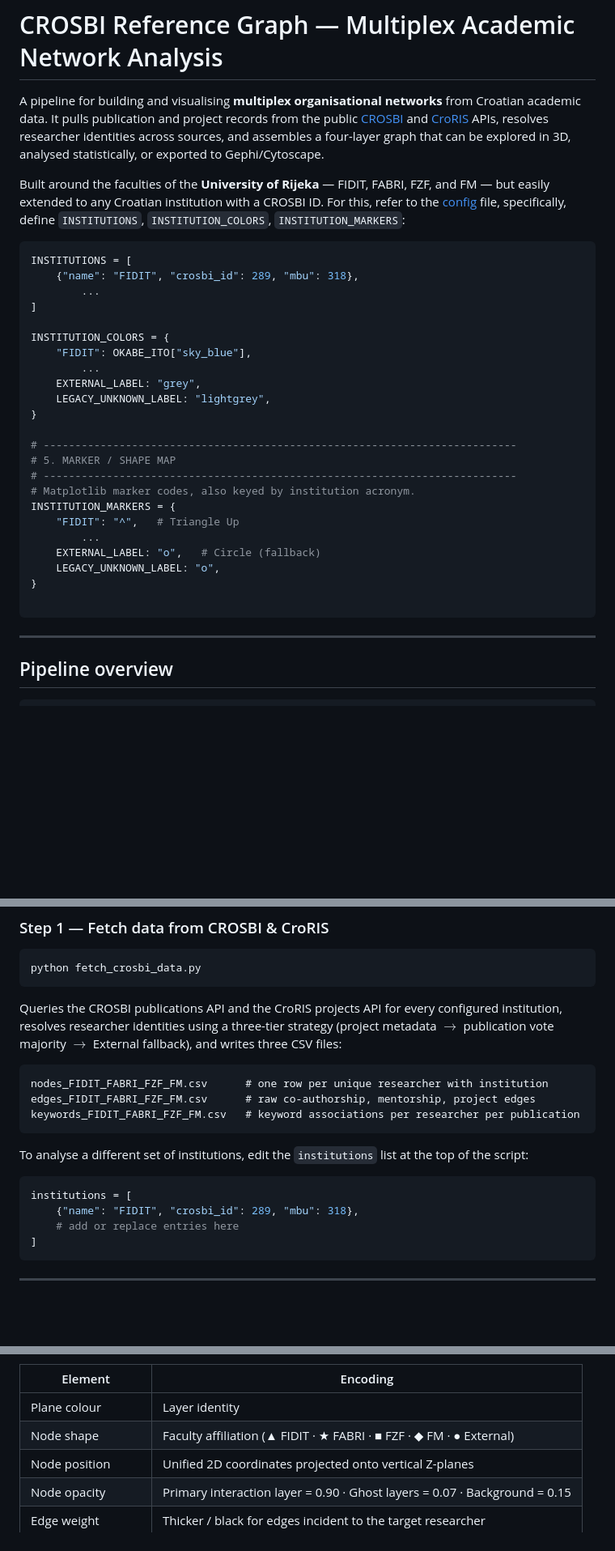
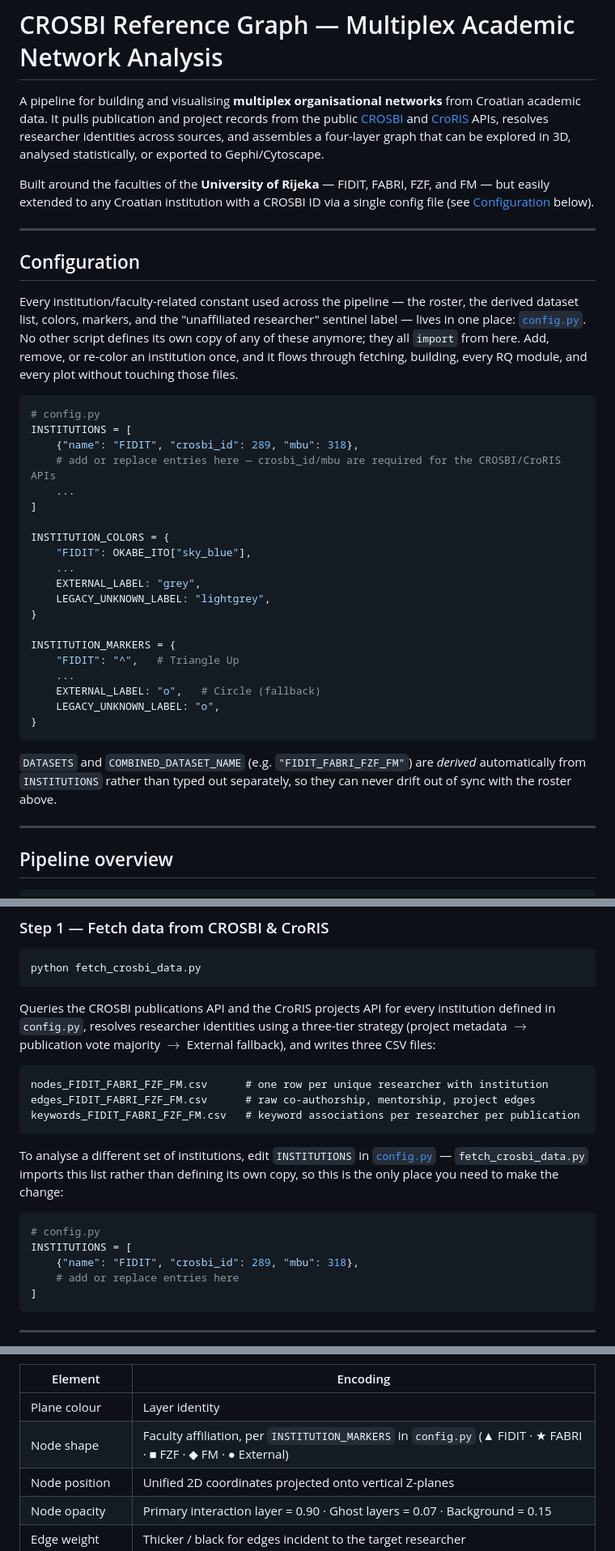
Before and after one commit to P0L3/reference_graphs, a Markdown page: README.md, 3 parts joined by grey strips. Shown at 81% size. GitHub-like rendering; blank space fills up the shorter version.

Commit message:
Minor README edits

````diff
--- a/README.md
+++ b/README.md
@@ -2,33 +2,38 @@
 
 A pipeline for building and visualising **multiplex organisational networks** from Croatian academic data. It pulls publication and project records from the public [CROSBI](https://www.bib.irb.hr/) and [CroRIS](https://www.croris.hr/) APIs, resolves researcher identities across sources, and assembles a four-layer graph that can be explored in 3D, analysed statistically, or exported to Gephi/Cytoscape.
 
-Built around the faculties of the **University of Rijeka** — FIDIT, FABRI, FZF, and FM — but easily extended to any Croatian institution with a CROSBI ID. For this, refer to the [config](REF_GRA/config.py) file, specifically, define `INSTITUTIONS`, `INSTITUTION_COLORS`, `INSTITUTION_MARKERS`:
+Built around the faculties of the **University of Rijeka** — FIDIT, FABRI, FZF, and FM — but easily extended to any Croatian institution with a CROSBI ID via a single config file (see [Configuration](#configuration) below).
+
+---
+
+## Configuration
+
+Every institution/faculty-related constant used across the pipeline — the roster, the derived dataset list, colors, markers, and the "unaffiliated researcher" sentinel label — lives in one place: [`config.py`](REF_GRA/config.py). No other script defines its own copy of any of these anymore; they all `import` from here. Add, remove, or re-color an institution once, and it flows through fetching, building, every RQ module, and every plot without touching those files.
 
 ```python
+# config.py
 INSTITUTIONS = [
     {"name": "FIDIT", "crosbi_id": 289, "mbu": 318},
-        ...
+    # add or replace entries here — crosbi_id/mbu are required for the CROSBI/CroRIS APIs
+    ...
 ]
 
 INSTITUTION_COLORS = {
     "FIDIT": OKABE_ITO["sky_blue"],
-        ...
+    ...
     EXTERNAL_LABEL: "grey",
     LEGACY_UNKNOWN_LABEL: "lightgrey",
 }
 
-# ---------------------------------------------------------------------------
-# 5. MARKER / SHAPE MAP
-# ---------------------------------------------------------------------------
-# Matplotlib marker codes, also keyed by institution acronym.
 INSTITUTION_MARKERS = {
     "FIDIT": "^",   # Triangle Up
-        ...
+    ...
     EXTERNAL_LABEL: "o",   # Circle (fallback)
     LEGACY_UNKNOWN_LABEL: "o",
 }
+```
 
-```
+`DATASETS` and `COMBINED_DATASET_NAME` (e.g. `"FIDIT_FABRI_FZF_FM"`) are *derived* automatically from `INSTITUTIONS` rather than typed out separately, so they can never drift out of sync with the roster above.
 
 ---
 
@@ -119,7 +127,7 @@ conda install pandas networkx matplotlib pyvis ipykernel requests tqdm nbconvert
 python fetch_crosbi_data.py
 ```
 
-Queries the CROSBI publications API and the CroRIS projects API for every configured institution, resolves researcher identities using a three-tier strategy (project metadata $\rightarrow$ publication vote majority $\rightarrow$ External fallback), and writes three CSV files:
+Queries the CROSBI publications API and the CroRIS projects API for every institution defined in `config.py`, resolves researcher identities using a three-tier strategy (project metadata $\rightarrow$ publication vote majority $\rightarrow$ External fallback), and writes three CSV files:
 
 ```text
 nodes_FIDIT_FABRI_FZF_FM.csv      # one row per unique researcher with institution
@@ -127,10 +135,11 @@ edges_FIDIT_FABRI_FZF_FM.csv      # raw co-authorship, mentorship, project edges
 keywords_FIDIT_FABRI_FZF_FM.csv   # keyword associations per researcher per publication
 ```
 
-To analyse a different set of institutions, edit the `institutions` list at the top of the script:
+To analyse a different set of institutions, edit `INSTITUTIONS` in [`config.py`](REF_GRA/config.py) — `fetch_crosbi_data.py` imports this list rather than defining its own copy, so this is the only place you need to make the change:
 
 ```python
-institutions = [
+# config.py
+INSTITUTIONS = [
     {"name": "FIDIT", "crosbi_id": 289, "mbu": 318},
     # add or replace entries here
 ]
@@ -199,7 +208,7 @@ The output is an **egocentric multiplex view**: four horizontal planes (one per
 | Element | Encoding |
 |---------|----------|
 | Plane colour | Layer identity |
-| Node shape | Faculty affiliation (▲ FIDIT · ★ FABRI · ■ FZF · ◆ FM · ● External) |
+| Node shape | Faculty affiliation, per `INSTITUTION_MARKERS` in `config.py` (▲ FIDIT · ★ FABRI · ■ FZF · ◆ FM · ● External) |
 | Node position | Unified 2D coordinates projected onto vertical Z-planes |
 | Node opacity | Primary interaction layer = 0.90 · Ghost layers = 0.07 · Background = 0.15 |
 | Edge weight | Thicker / black for edges incident to the target researcher |
````
Also changed, not shown: other parts of README.md (+5 -2 lines).
